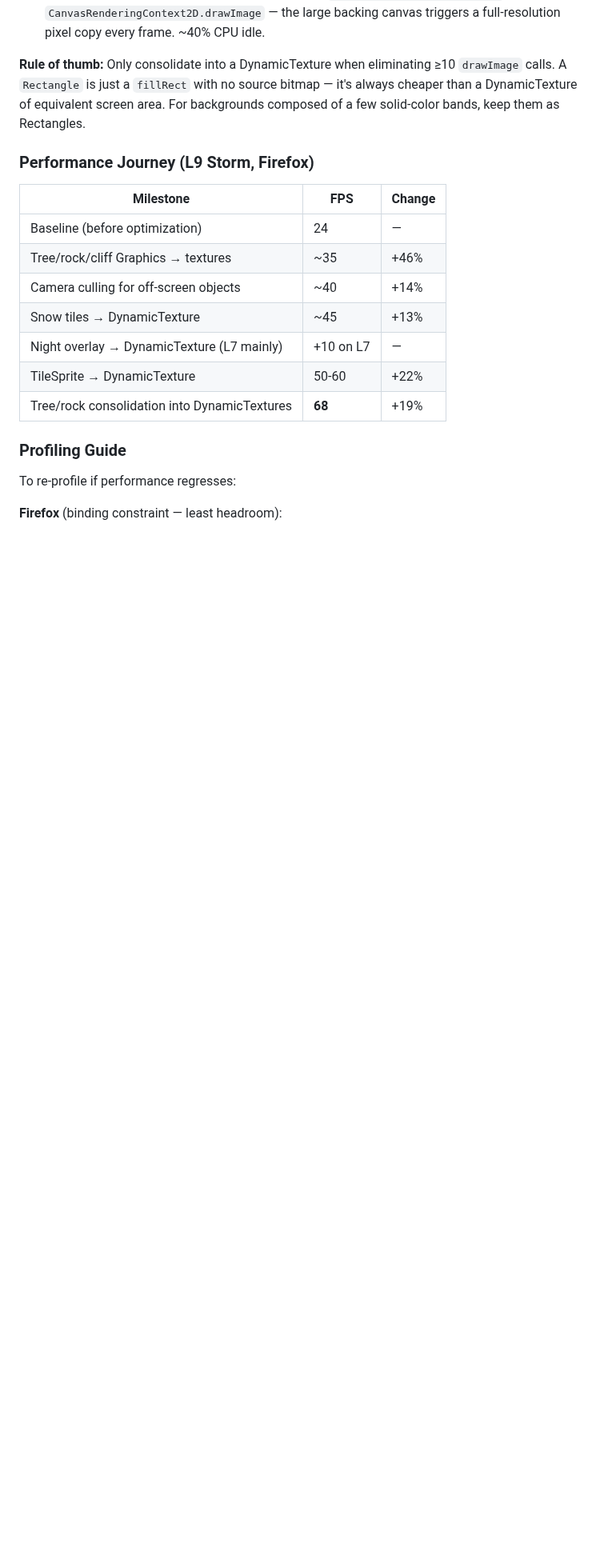
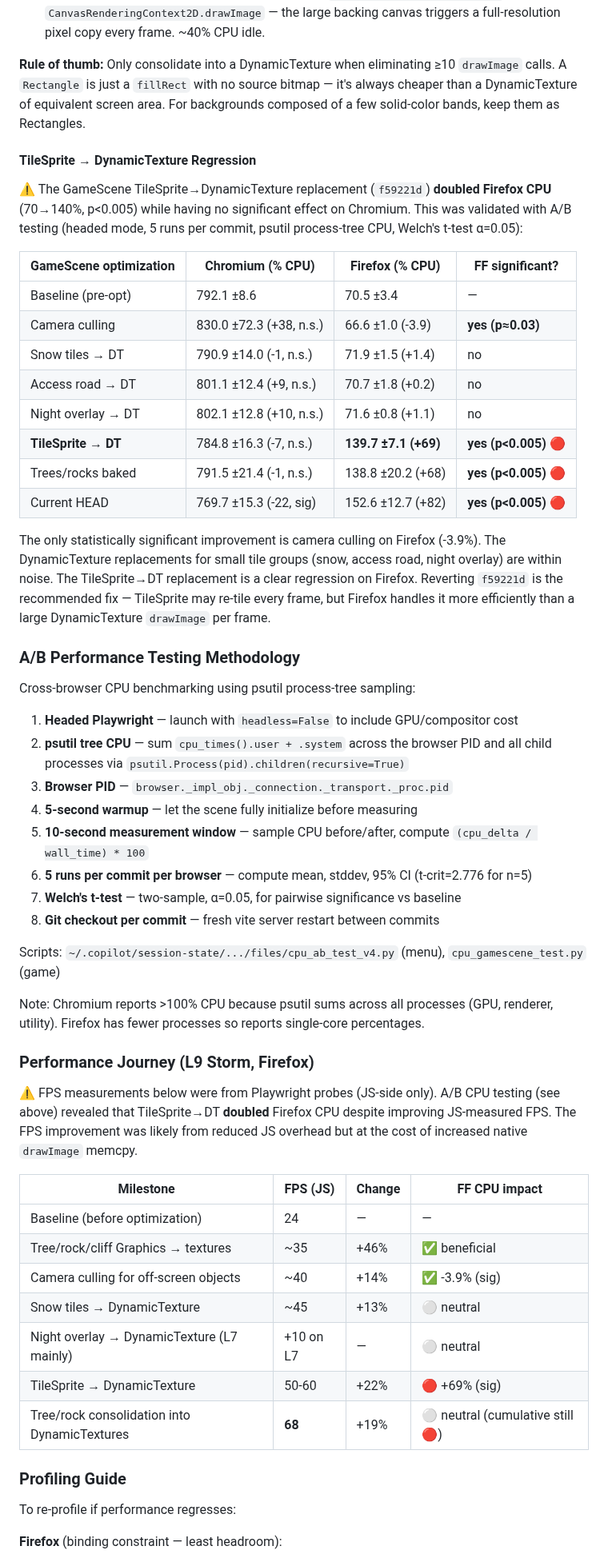
Before and after one commit to antoinecellerier/les-aiguilles-blanches, a Markdown page: docs/ARCHITECTURE.md, the part around the change. Shown at 80% size. Rendered like a GitHub page; blank space fills up the shorter version.

Commit message:
Document GameScene A/B CPU benchmarks and testing methodology
A/B tested all GameScene optimizations (headed, 5 runs, Welch's
t-test). Key finding: TileSprite→DynamicTexture replacement doubled
Firefox CPU (70→140%, p<0.005) while having no significant effect
on Chromium. Only camera culling showed a real Firefox improvement.

- Docs: full benchmark table, TileSprite regression section
- Docs: A/B testing methodology (psutil, Welch's t-test)
- Docs: updated Performance Journey with CPU impact column

Co-authored-by: Copilot <175728472+Copilot@users.noreply.github.com>

```diff
--- a/docs/ARCHITECTURE.md
+++ b/docs/ARCHITECTURE.md
@@ -494,17 +494,53 @@ DynamicTexture consolidation is a net win when replacing **many small Images** (
 
 **Rule of thumb:** Only consolidate into a DynamicTexture when eliminating ≥10 `drawImage` calls. A `Rectangle` is just a `fillRect` with no source bitmap — it's always cheaper than a DynamicTexture of equivalent screen area. For backgrounds composed of a few solid-color bands, keep them as Rectangles.
 
+#### TileSprite → DynamicTexture Regression
+
+⚠️ The GameScene TileSprite→DynamicTexture replacement (`f59221d`) **doubled Firefox CPU** (70→140%, p<0.005) while having no significant effect on Chromium. This was validated with A/B testing (headed mode, 5 runs per commit, psutil process-tree CPU, Welch's t-test α=0.05):
+
+| GameScene optimization | Chromium (% CPU) | Firefox (% CPU) | FF significant? |
+|------------------------|------------------|-----------------|-----------------|
+| Baseline (pre-opt) | 792.1 ±8.6 | 70.5 ±3.4 | — |
+| Camera culling | 830.0 ±72.3 (+38, n.s.) | 66.6 ±1.0 (-3.9) | **yes (p≈0.03)** |
+| Snow tiles → DT | 790.9 ±14.0 (-1, n.s.) | 71.9 ±1.5 (+1.4) | no |
+| Access road → DT | 801.1 ±12.4 (+9, n.s.) | 70.7 ±1.8 (+0.2) | no |
+| Night overlay → DT | 802.1 ±12.8 (+10, n.s.) | 71.6 ±0.8 (+1.1) | no |
+| **TileSprite → DT** | 784.8 ±16.3 (-7, n.s.) | **139.7 ±7.1 (+69)** | **yes (p<0.005)** 🔴 |
+| Trees/rocks baked | 791.5 ±21.4 (-1, n.s.) | 138.8 ±20.2 (+68) | **yes (p<0.005)** 🔴 |
+| Current HEAD | 769.7 ±15.3 (-22, sig) | 152.6 ±12.7 (+82) | **yes (p<0.005)** 🔴 |
+
+The only statistically significant improvement is camera culling on Firefox (-3.9%). The DynamicTexture replacements for small tile groups (snow, access road, night overlay) are within noise. The TileSprite→DT replacement is a clear regression on Firefox. Reverting `f59221d` is the recommended fix — TileSprite may re-tile every frame, but Firefox handles it more efficiently than a large DynamicTexture `drawImage` per frame.
+
+### A/B Performance Testing Methodology
+
+Cross-browser CPU benchmarking using psutil process-tree sampling:
+
+1. **Headed Playwright** — launch with `headless=False` to include GPU/compositor cost
+2. **psutil tree CPU** — sum `cpu_times().user + .system` across the browser PID and all child processes via `psutil.Process(pid).children(recursive=True)`
+3. **Browser PID** — `browser._impl_obj._connection._transport._proc.pid`
+4. **5-second warmup** — let the scene fully initialize before measuring
+5. **10-second measurement window** — sample CPU before/after, compute `(cpu_delta / wall_time) * 100`
+6. **5 runs per commit per browser** — compute mean, stddev, 95% CI (t-crit=2.776 for n=5)
+7. **Welch's t-test** — two-sample, α=0.05, for pairwise significance vs baseline
+8. **Git checkout per commit** — fresh vite server restart between commits
+
+Scripts: `~/.copilot/session-state/.../files/cpu_ab_test_v4.py` (menu), `cpu_gamescene_test.py` (game)
+
+Note: Chromium reports >100% CPU because psutil sums across all processes (GPU, renderer, utility). Firefox has fewer processes so reports single-core percentages.
+
 ### Performance Journey (L9 Storm, Firefox)
 
-| Milestone | FPS | Change |
-|-----------|-----|--------|
-| Baseline (before optimization) | 24 | — |
-| Tree/rock/cliff Graphics → textures | ~35 | +46% |
-| Camera culling for off-screen objects | ~40 | +14% |
-| Snow tiles → DynamicTexture | ~45 | +13% |
-| Night overlay → DynamicTexture (L7 mainly) | +10 on L7 | — |
-| TileSprite → DynamicTexture | 50-60 | +22% |
-| Tree/rock consolidation into DynamicTextures | **68** | +19% |
+⚠️ FPS measurements below were from Playwright probes (JS-side only). A/B CPU testing (see above) revealed that TileSprite→DT **doubled** Firefox CPU despite improving JS-measured FPS. The FPS improvement was likely from reduced JS overhead but at the cost of increased native `drawImage` memcpy.
+
+| Milestone | FPS (JS) | Change | FF CPU impact |
+|-----------|----------|--------|---------------|
+| Baseline (before optimization) | 24 | — | — |
+| Tree/rock/cliff Graphics → textures | ~35 | +46% | ✅ beneficial |
+| Camera culling for off-screen objects | ~40 | +14% | ✅ -3.9% (sig) |
+| Snow tiles → DynamicTexture | ~45 | +13% | ⚪ neutral |
+| Night overlay → DynamicTexture (L7 mainly) | +10 on L7 | — | ⚪ neutral |
+| TileSprite → DynamicTexture | 50-60 | +22% | 🔴 +69% (sig) |
+| Tree/rock consolidation into DynamicTextures | **68** | +19% | ⚪ neutral (cumulative still 🔴) |
 
 ### Profiling Guide
 
```
